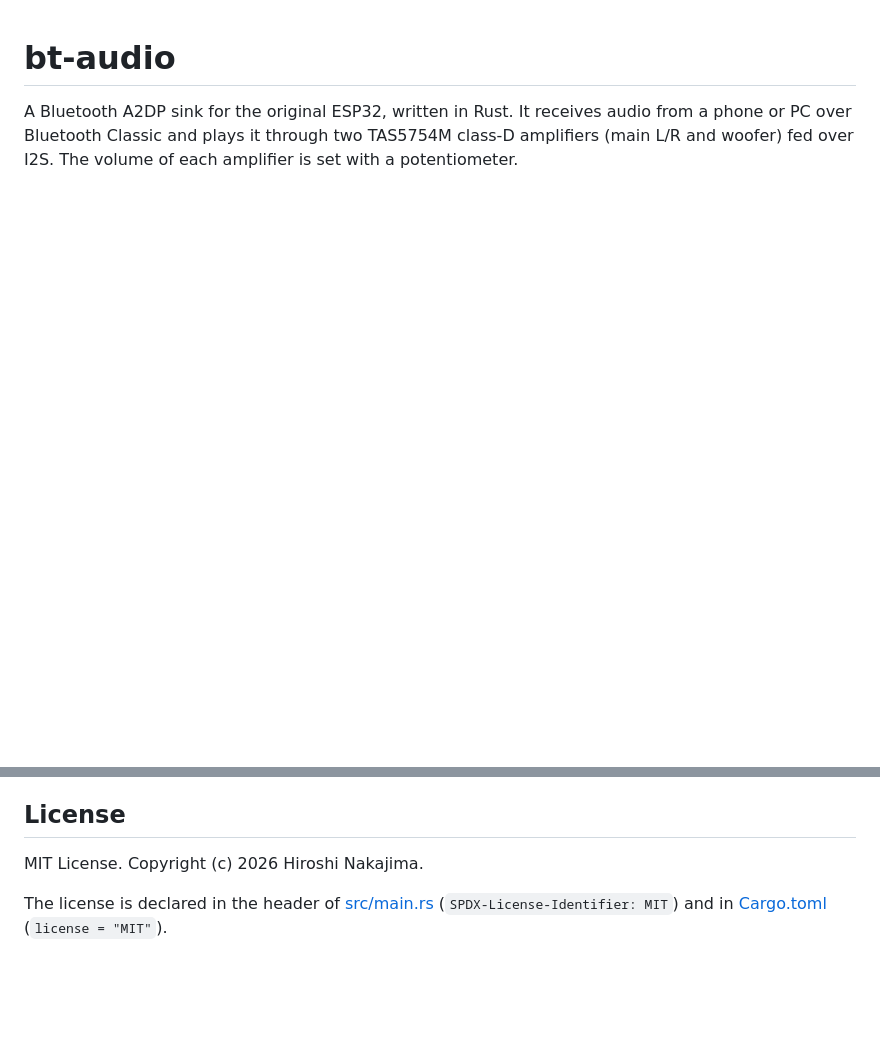
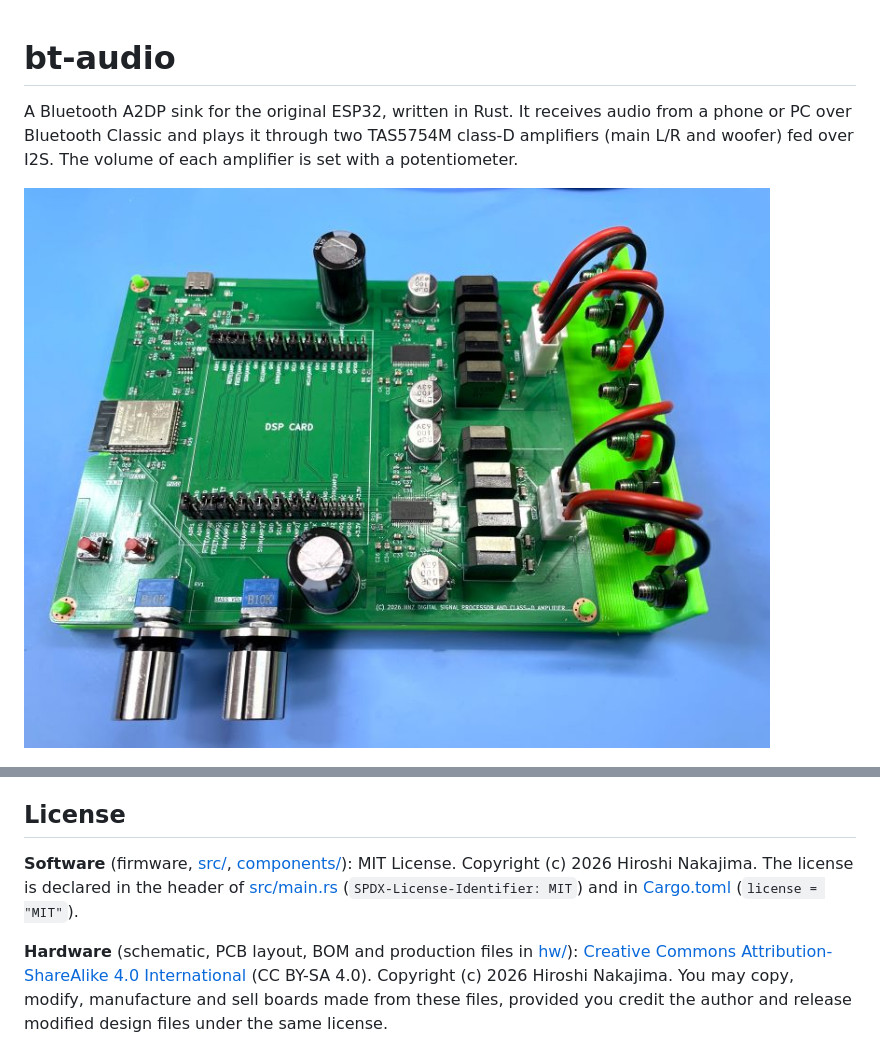
Before and after one commit to hnz1102/bt-audio, a Markdown page: README.md, 2 parts joined by grey strips. Drawn GitHub-style; pictures changed too: docs/front.jpg (added); blank space fills up the shorter version.

Commit message:
Update License

```diff
--- a/README.md
+++ b/README.md
@@ -4,6 +4,8 @@ A Bluetooth A2DP sink for the original ESP32, written in Rust. It receives
 audio from a phone or PC over Bluetooth Classic and plays it through two
 TAS5754M class-D amplifiers (main L/R and woofer) fed over I2S. The volume of
 each amplifier is set with a potentiometer.
+
+![ESP32-Speaker](docs/front.jpg)
 
 ![Block diagram](docs/block_diagram.png)
 
@@ -368,8 +370,13 @@ table, and 16 MB flash.
 
 ## License
 
-MIT License. Copyright (c) 2026 Hiroshi Nakajima.
+**Software** (firmware, [src/](src/), [components/](components/)): MIT License.
+Copyright (c) 2026 Hiroshi Nakajima. The license is declared in the header of
+[src/main.rs](src/main.rs) (`SPDX-License-Identifier: MIT`) and in
+[Cargo.toml](Cargo.toml) (`license = "MIT"`).
 
-The license is declared in the header of [src/main.rs](src/main.rs)
-(`SPDX-License-Identifier: MIT`) and in [Cargo.toml](Cargo.toml)
-(`license = "MIT"`).
+**Hardware** (schematic, PCB layout, BOM and production files in [hw/](hw/)):
+[Creative Commons Attribution-ShareAlike 4.0 International](https://creativecommons.org/licenses/by-sa/4.0/)
+(CC BY-SA 4.0). Copyright (c) 2026 Hiroshi Nakajima. You may copy, modify,
+manufacture and sell boards made from these files, provided you credit the
+author and release modified design files under the same license.
```
